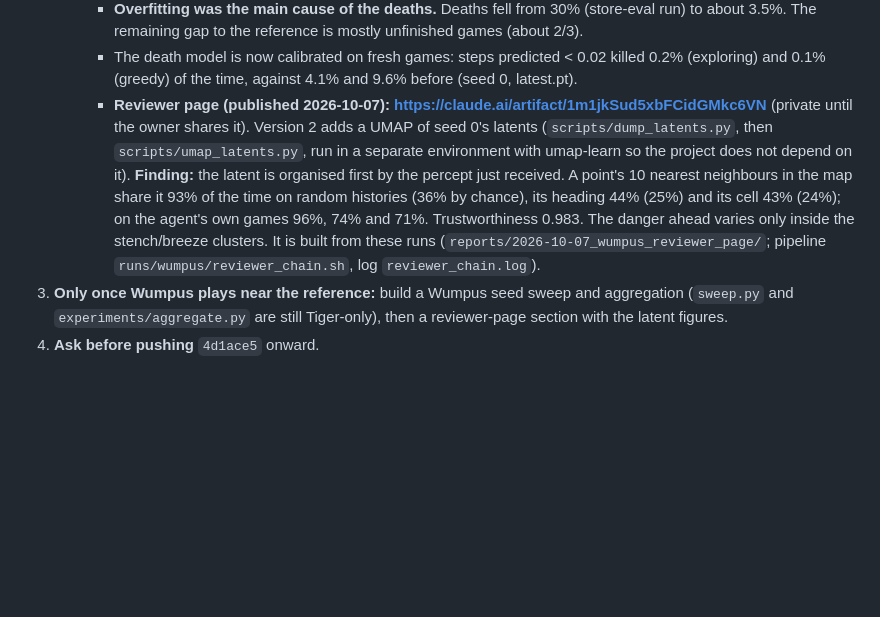
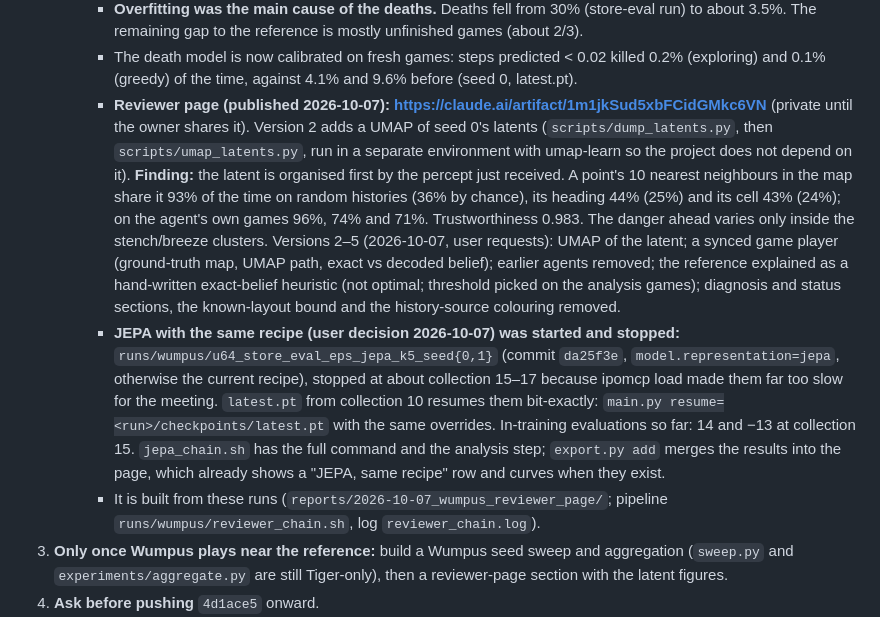
Before and after one commit to huytruong1810/jepa_ipomdp, a Markdown page: HANDOFF.md, the part around the change. GitHub-like rendering; blank space fills up the shorter version.

Commit message:
docs(handoff): reviewer page versions 2-5; JEPA same-recipe runs stopped (resumable from collection 10)
Co-Authored-By: Claude Opus 5.5 <noreply@anthropic.com>

```diff
--- a/HANDOFF.md
+++ b/HANDOFF.md
@@ -270,7 +270,9 @@ These predate the diagnosis chain:
      - **Result (2026-10-07; seeds 0–2, `runs/wumpus/u64_store_eval_eps_decoder_k5_seed{0,1,2}`; the user was away and pre-authorised the recommended options):** seed 0 **185.5 ± 20.0** (win 29.5%, death 3.9%, unfinished 66.6%); seed 1 **166.0 ± 19.6** (26.4%, 3.3%, 70.3%); seed 2 **215.2 ± 18.6** (29.1%, 0.2%, 70.7%). Over the 3 seeds: **189 ± 62** (t-interval). These are the best Wumpus results so far (`north50_seed0` 110 ± 20; reference agent 573 ± 20). MLP probes on random histories: cell 56–58%, heading 59–60% (`north50_seed0`: 50% and 42%).
      - **Overfitting was the main cause of the deaths.** Deaths fell from 30% (store-eval run) to about 3.5%. The remaining gap to the reference is mostly unfinished games (about 2/3).
      - The death model is now calibrated on fresh games: steps predicted < 0.02 killed 0.2% (exploring) and 0.1% (greedy) of the time, against 4.1% and 9.6% before (seed 0, latest.pt).
-     - **Reviewer page (published 2026-10-07): https://claude.ai/artifact/1m1jkSud5xbFCidGMkc6VN** (private until the owner shares it). Version 2 adds a UMAP of seed 0's latents (`scripts/dump_latents.py`, then `scripts/umap_latents.py`, run in a separate environment with umap-learn so the project does not depend on it). **Finding:** the latent is organised first by the percept just received. A point's 10 nearest neighbours in the map share it 93% of the time on random histories (36% by chance), its heading 44% (25%) and its cell 43% (24%); on the agent's own games 96%, 74% and 71%. Trustworthiness 0.983. The danger ahead varies only inside the stench/breeze clusters. It is built from these runs (`reports/2026-10-07_wumpus_reviewer_page/`; pipeline `runs/wumpus/reviewer_chain.sh`, log `reviewer_chain.log`).
+     - **Reviewer page (published 2026-10-07): https://claude.ai/artifact/1m1jkSud5xbFCidGMkc6VN** (private until the owner shares it). Version 2 adds a UMAP of seed 0's latents (`scripts/dump_latents.py`, then `scripts/umap_latents.py`, run in a separate environment with umap-learn so the project does not depend on it). **Finding:** the latent is organised first by the percept just received. A point's 10 nearest neighbours in the map share it 93% of the time on random histories (36% by chance), its heading 44% (25%) and its cell 43% (24%); on the agent's own games 96%, 74% and 71%. Trustworthiness 0.983. The danger ahead varies only inside the stench/breeze clusters. Versions 2–5 (2026-10-07, user requests): UMAP of the latent; a synced game player (ground-truth map, UMAP path, exact vs decoded belief); earlier agents removed; the reference explained as a hand-written exact-belief heuristic (not optimal; threshold picked on the analysis games); diagnosis and status sections, the known-layout bound and the history-source colouring removed.
+     - **JEPA with the same recipe (user decision 2026-10-07) was started and stopped:** `runs/wumpus/u64_store_eval_eps_jepa_k5_seed{0,1}` (commit `da25f3e`, `model.representation=jepa`, otherwise the current recipe), stopped at about collection 15–17 because ipomcp load made them far too slow for the meeting. `latest.pt` from collection 10 resumes them bit-exactly: `main.py resume=<run>/checkpoints/latest.pt` with the same overrides. In-training evaluations so far: 14 and −13 at collection 15. `jepa_chain.sh` has the full command and the analysis step; `export.py add` merges the results into the page, which already shows a "JEPA, same recipe" row and curves when they exist.
+     - It is built from these runs (`reports/2026-10-07_wumpus_reviewer_page/`; pipeline `runs/wumpus/reviewer_chain.sh`, log `reviewer_chain.log`).
 3. **Only once Wumpus plays near the reference:** build a Wumpus seed sweep and aggregation (`sweep.py` and `experiments/aggregate.py` are still Tiger-only), then a reviewer-page section with the latent figures.
 4. **Ask before pushing** `4d1ace5` onward.
 5. **Deferred:** the hybrid JEPA + observation condition; a model-free recurrent Q-learner baseline; multi-agent Tiger (verify its tables against Gmytrasiewicz & Doshi first); I-POMDP levels via the S × M_j reduction.
```
